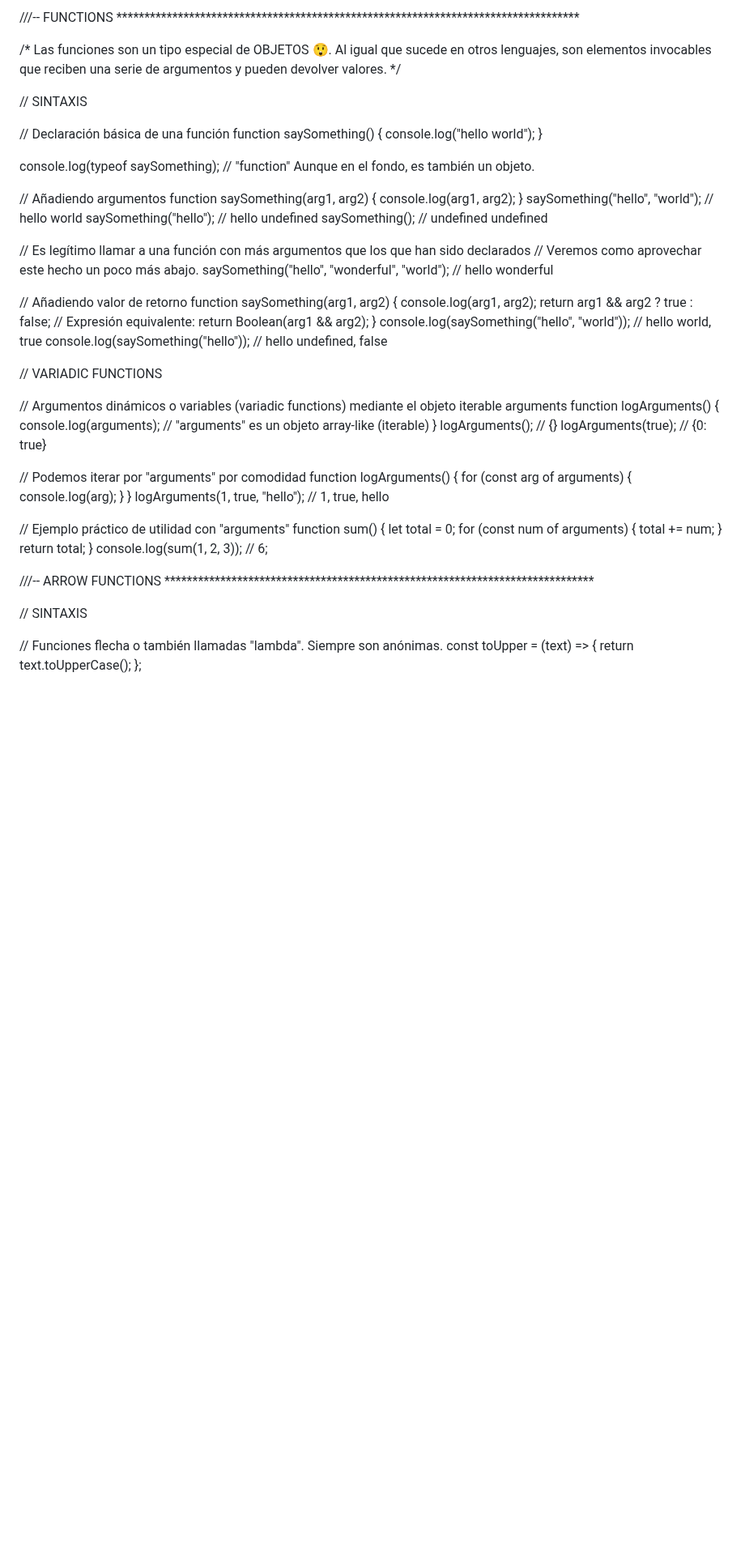
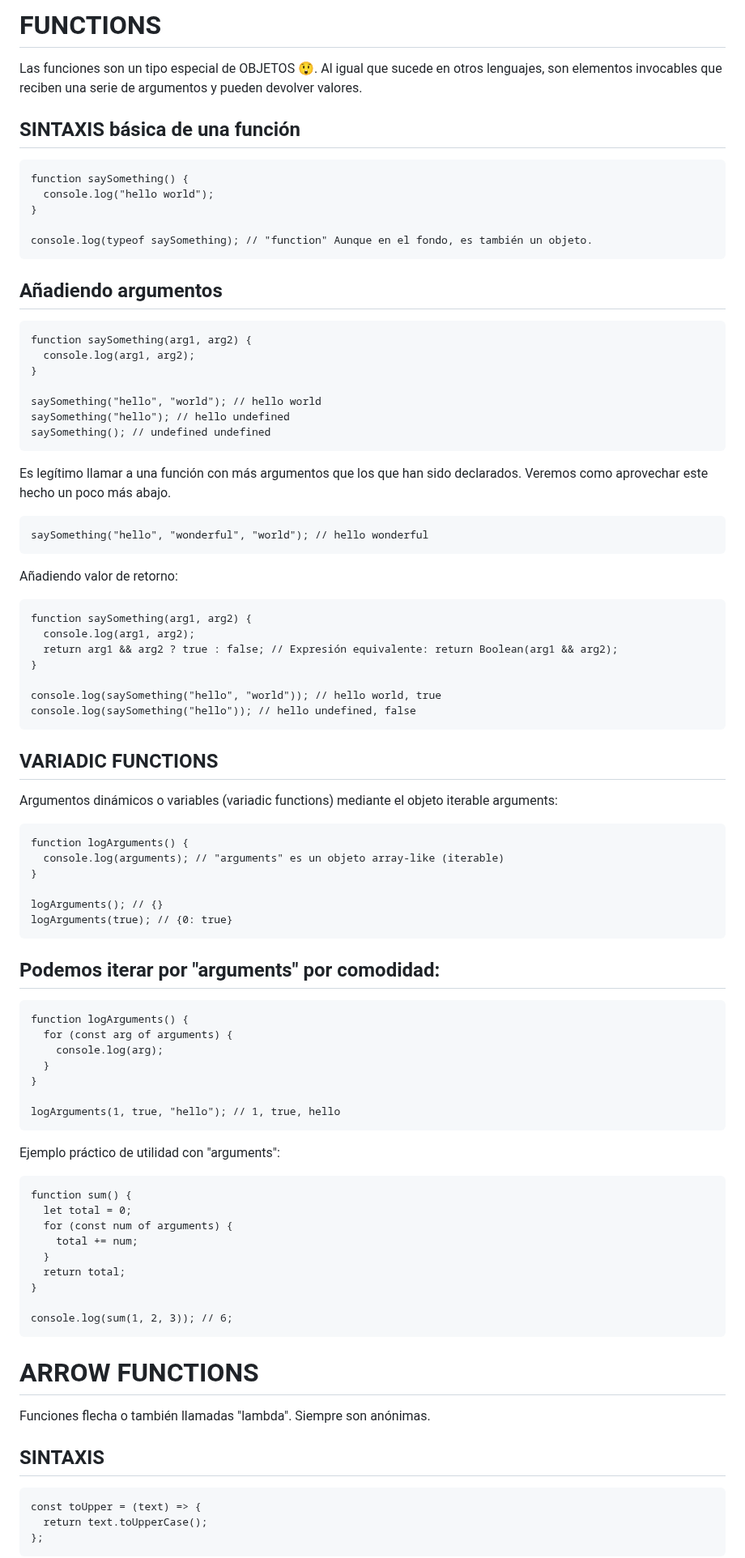
Before and after one commit to soniasalido/languages, a Markdown page: 01-javascript/103 functions.md, the part around one of its changes. Shown at 81% size. Drawn GitHub-style; blank space fills up the shorter version.

````diff
--- a/01-javascript/103 functions.md
+++ b/01-javascript/103 functions.md
@@ -1,57 +1,68 @@
-///-- FUNCTIONS ***********************************************************************************
+# FUNCTIONS
+Las funciones son un tipo especial de OBJETOS 😲. Al igual que sucede en otros lenguajes, son elementos invocables que reciben una serie de argumentos y pueden devolver valores.
 
-/*
-Las funciones son un tipo especial de OBJETOS 😲. Al igual que sucede en otros lenguajes, son
-elementos invocables que reciben una serie de argumentos y pueden devolver valores.
-*/
 
-// SINTAXIS
-
-// Declaración básica de una función
+## SINTAXIS básica de una función
+```
 function saySomething() {
   console.log("hello world");
 }
 
 console.log(typeof saySomething); // "function" Aunque en el fondo, es también un objeto.
+```
 
-// Añadiendo argumentos
+
+## Añadiendo argumentos
+```
 function saySomething(arg1, arg2) {
   console.log(arg1, arg2);
 }
+
 saySomething("hello", "world"); // hello world
 saySomething("hello"); // hello undefined
 saySomething(); // undefined undefined
+```
 
-// Es legítimo llamar a una función con más argumentos que los que han sido declarados
-// Veremos como aprovechar este hecho un poco más abajo.
+Es legítimo llamar a una función con más argumentos que los que han sido declarados. Veremos como aprovechar este hecho un poco más abajo.
+```
 saySomething("hello", "wonderful", "world"); // hello wonderful
+```
 
-// Añadiendo valor de retorno
+Añadiendo valor de retorno:
+```
 function saySomething(arg1, arg2) {
   console.log(arg1, arg2);
   return arg1 && arg2 ? true : false; // Expresión equivalente: return Boolean(arg1 && arg2);
 }
+
 console.log(saySomething("hello", "world")); // hello world, true
 console.log(saySomething("hello")); // hello undefined, false
+```
 
-// VARIADIC FUNCTIONS
-
-// Argumentos dinámicos o variables (variadic functions) mediante el objeto iterable arguments
+## VARIADIC FUNCTIONS
+Argumentos dinámicos o variables (variadic functions) mediante el objeto iterable arguments:
+```
 function logArguments() {
   console.log(arguments); // "arguments" es un objeto array-like (iterable)
 }
+
 logArguments(); // {}
 logArguments(true); // {0: true}
+```
 
-// Podemos iterar por "arguments" por comodidad
+## Podemos iterar por "arguments" por comodidad:
+```
 function logArguments() {
   for (const arg of arguments) {
     console.log(arg);
   }
 }
+
 logArguments(1, true, "hello"); // 1, true, hello
+```
 
-// Ejemplo práctico de utilidad con "arguments"
+Ejemplo práctico de utilidad con "arguments":
+```
 function sum() {
   let total = 0;
   for (const num of arguments) {
@@ -59,15 +70,17 @@ function sum() {
   }
   return total;
 }
+
 console.log(sum(1, 2, 3)); // 6;
+```
 
+# ARROW FUNCTIONS
+Funciones flecha o también llamadas "lambda". Siempre son anónimas.
 
-///-- ARROW FUNCTIONS *****************************************************************************
-
-// SINTAXIS
-
-// Funciones flecha o también llamadas "lambda". Siempre son anónimas.
+## SINTAXIS
+```
 const toUpper = (text) => {
   return text.toUpperCase();
 };
+```
 
````
Also changed, not shown: other parts of 01-javascript/103 functions.md (+65 -60 lines).
